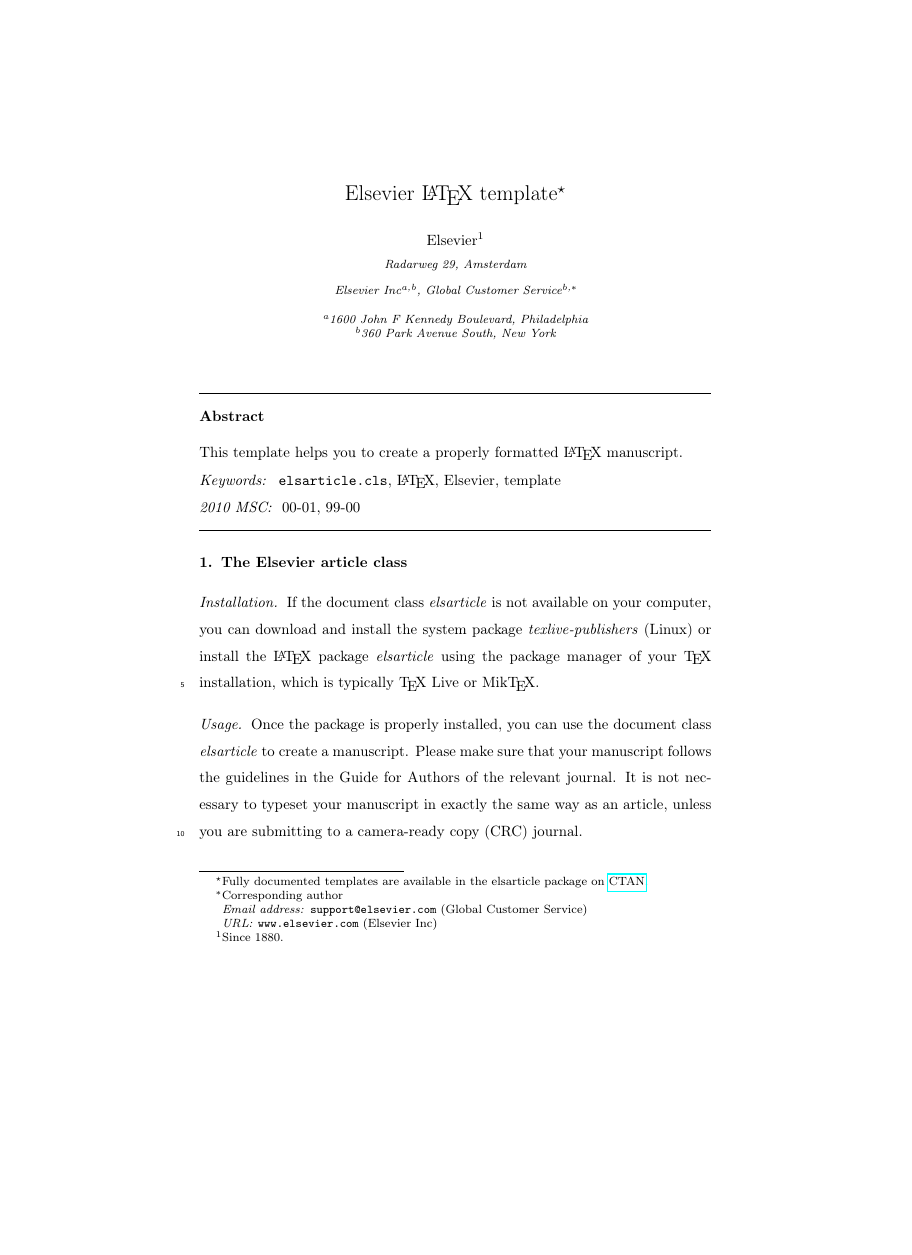
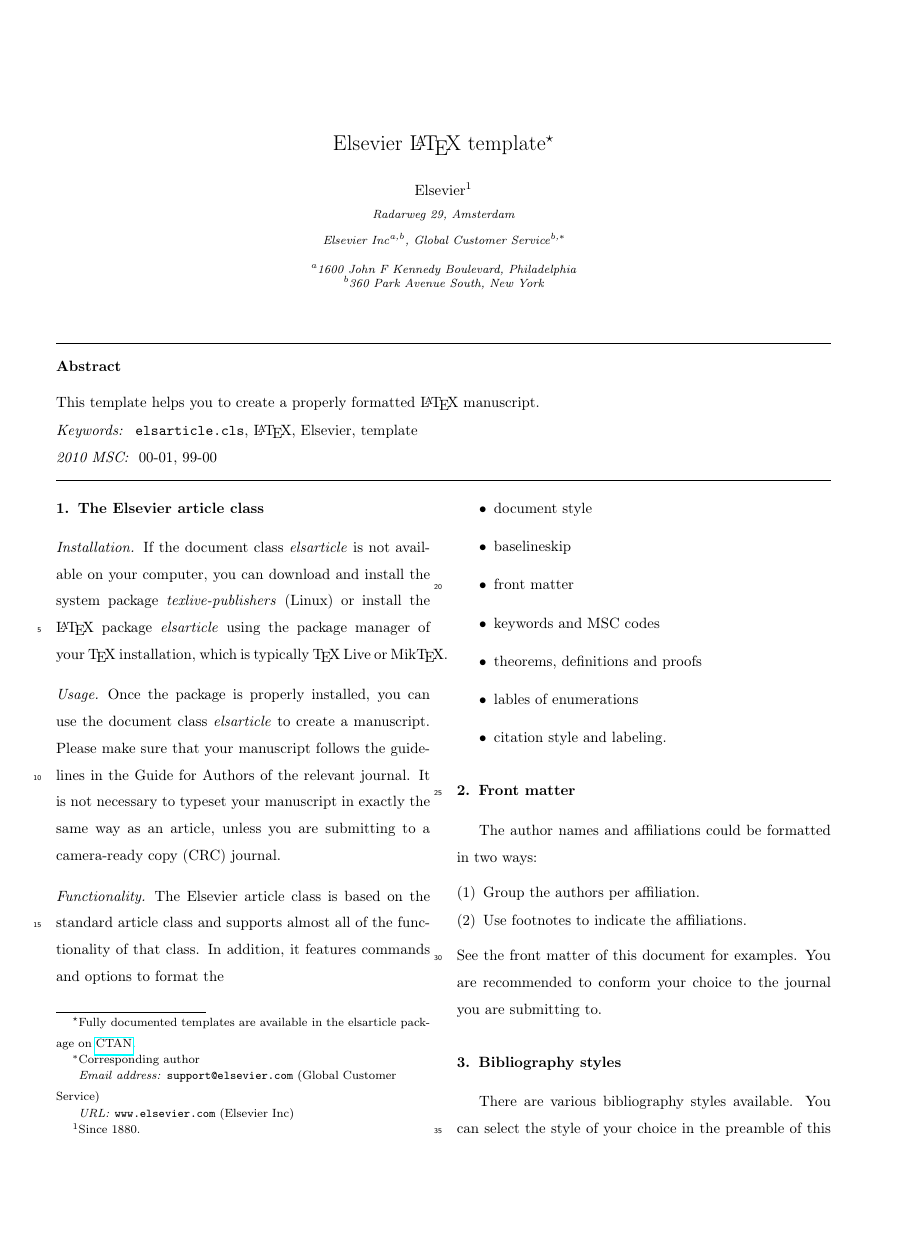
Before and after one commit to rrjbca/OverleafGitHubTest, a LaTeX paper (elsarticle-template.tex): page 1 of 3 before the commit and page 1 of 2 after it, the shorter picture padded with empty space. Compiled offline with pdfLaTeX.

Commit message:
Change documentclass and bibliographystyle

```diff
--- a/elsarticle-template.tex
+++ b/elsarticle-template.tex
@@ -1,5 +1,5 @@
 \listfiles
-\documentclass[review]{elsarticle}
+\documentclass[review,5p]{elsarticle}
 
 \usepackage{lineno,hyperref}
 \modulolinenumbers[5]
@@ -20,7 +20,7 @@
 % \bibliographystyle{model1a-num-names}
 
 %% Harvard
-% \bibliographystyle{model2-names}\biboptions{authoryear}
+\bibliographystyle{model2-names}\biboptions{authoryear}
 
 %% Vancouver numbered
 % \usepackage{numcompress}\bibliographystyle{model3-num-names}
@@ -35,7 +35,7 @@
 % \usepackage{numcompress}\bibliographystyle{model6-num-names}
 
 %% `Elsevier LaTeX' style, distributed in TeX Live 2019
-\bibliographystyle{elsarticle-num}
+% \bibliographystyle{elsarticle-num}
 % \usepackage{numcompress}\bibliographystyle{elsarticle-num-names}
 % \bibliographystyle{elsarticle-harv}\biboptions{authoryear}
 %%%%%%%%%%%%%%%%%%%%%%%
```
Also changed, not shown: elsarticle-template.tex (2 more changed lines).
